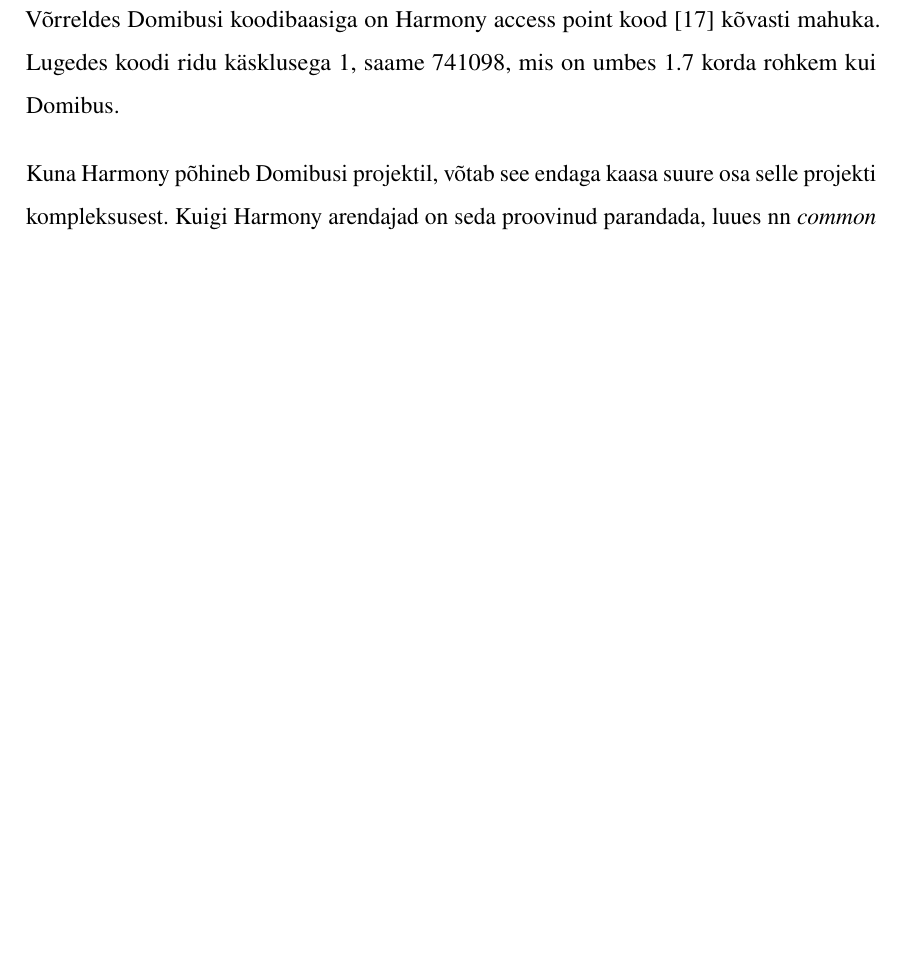
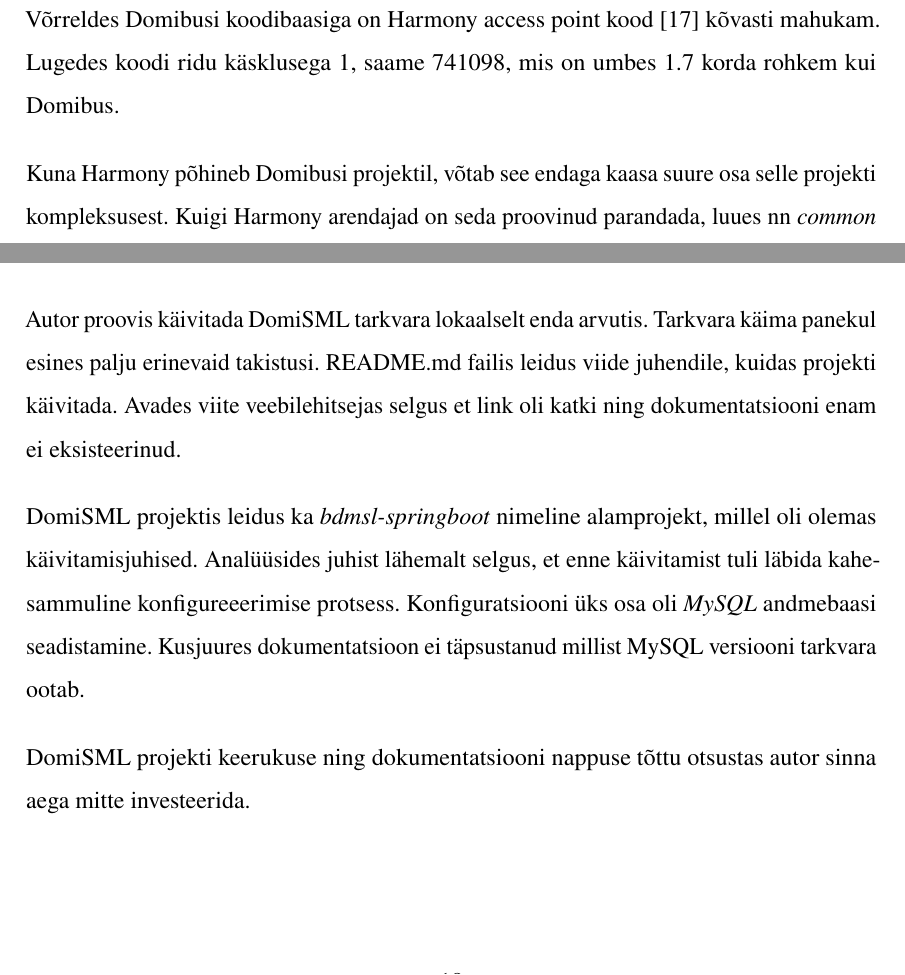
Before and after one commit to Rig14/eDelivery-SMP-SML, a LaTeX thesis (docs/thesis/main.tex, which reads docs/thesis/chapters/prebuilt-edelivery-components.tex): part of page 16 of 23 before the commit and two parts of pages 16 and 18 of 23 after it, the two joined at a grey line, cut so that both start at the same text, the shorter picture padded with empty space. Compiled offline with pdfLaTeX.

Commit message:
finish up sml

```diff
--- a/docs/thesis/chapters/prebuilt-edelivery-components.tex
+++ b/docs/thesis/chapters/prebuilt-edelivery-components.tex
@@ -63,7 +63,8 @@
 andmevahetuseks eDelivery võrgus. \cite{ria_harmony_access_point}
 NIIS on muuhulgas ka see organisatsioon, mis töötab eesti X-Tee süsteemi arendamisega.
 
-Võrreldes Domibusi koodibaasiga on Harmony access point kood \cite{niis_harmony_access_point_repo} kõvasti mahuka. Lugedes koodi ridu käsklusega~\ref{lst:loc-command},
+Võrreldes Domibusi koodibaasiga on Harmony access point kood \cite{niis_harmony_access_point_repo} kõvasti mahukam.
+Lugedes koodi ridu käsklusega~\ref{lst:loc-command},
 saame 741098, mis on umbes 1.7 korda rohkem kui Domibus.
 
 Kuna Harmony põhineb Domibusi projektil, võtab see endaga kaasa suure osa selle projekti kompleksusest.
@@ -147,3 +148,17 @@
 
 DomiSML on siiamaani kõige väiksem tarkvaraprojekt,
 mis sisaldab 176307 rida koodi vastavalt käsule \ref{lst:loc-command}.
+
+Autor proovis käivitada DomiSML tarkvara lokaalselt enda arvutis.
+Tarkvara käima panekul esines palju erinevaid takistusi.
+README.md failis leidus viide juhendile, kuidas projekti käivitada.
+Avades viite veebilehitsejas selgus et link oli katki ning dokumentatsiooni enam ei eksisteerinud.
+
+DomiSML projektis leidus ka \textit{bdmsl-springboot} nimeline alamprojekt,
+millel oli olemas käivitamisjuhised. Analüüsides juhist lähemalt selgus, et
+enne käivitamist tuli läbida kahesammuline konfigureeerimise protsess.
+Konfiguratsiooni üks osa oli \textit{MySQL} andmebaasi seadistamine.
+Kusjuures dokumentatsioon ei täpsustanud millist MySQL versiooni tarkvara ootab.
+
+DomiSML projekti keerukuse ning dokumentatsiooni nappuse
+tõttu otsustas autor sinna aega mitte investeerida.
```
Also changed, not shown: docs/thesis/main.pdf.
